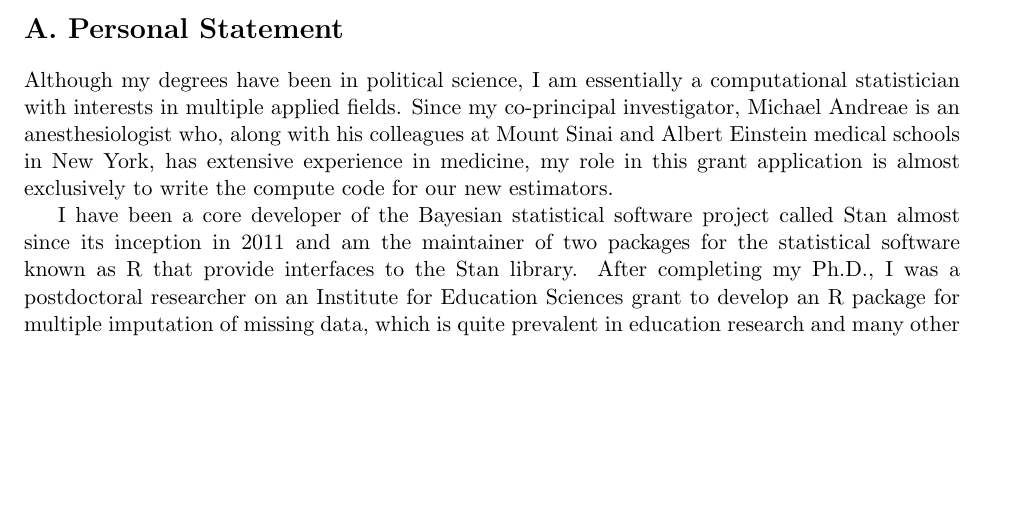
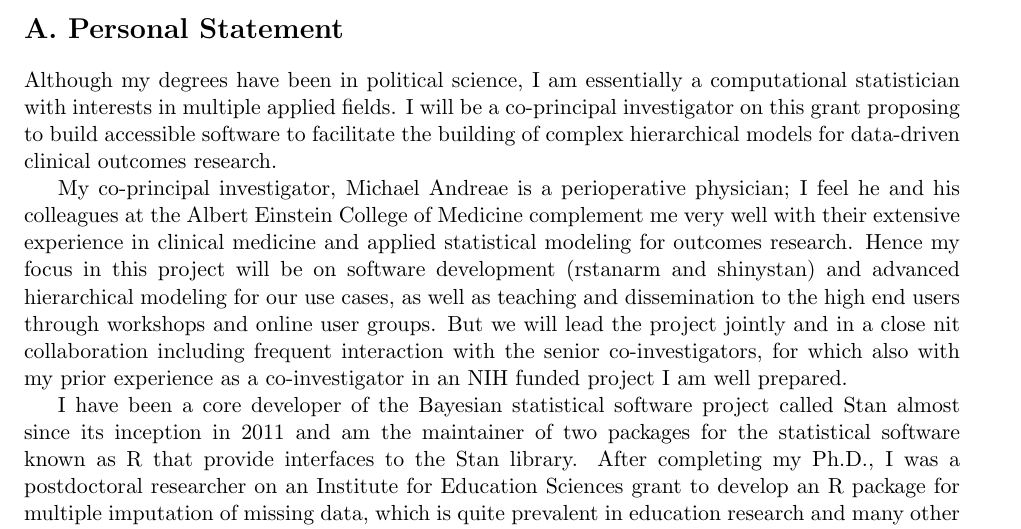
Before and after one commit to mhandreae/PA-14-156, a LaTeX document (Biosketch/Goodrich_biosketch.tex): part of page 1 of 5, cut so that both start at the same text, the shorter picture padded with empty space. Compiled offline with pdfLaTeX.

Commit message:
working on the personal statement

```diff
--- a/Biosketch/Goodrich_biosketch.tex
+++ b/Biosketch/Goodrich_biosketch.tex
@@ -71,12 +71,9 @@ Columbia University, New York, NY  & Postdoctoral  & 06/2013  & Applied Statisti
 \section*{A. Personal Statement}
 
 Although my degrees have been in political science, I am essentially
-a computational statistician with interests in multiple applied fields.
-Since my co-principal investigator, Michael Andreae is an anesthesiologist
-who, along with his colleagues at Mount Sinai and Albert Einstein
-medical schools in New York, has extensive experience in medicine,
-my role in this grant application is almost exclusively to write the
-compute code for our new estimators.
+a computational statistician with interests in multiple applied fields. I will be a co-principal investigator on this grant proposing to build accessible software to facilitate the building of complex hierarchical models for data-driven clinical outcomes research.
+
+My co-principal investigator, Michael Andreae is a perioperative physician; I feel he and his colleagues at the Albert Einstein College of Medicine complement me very well with their extensive experience in clinical medicine and applied statistical modeling for outcomes research. Hence my focus in this project will be on software development (rstanarm and shinystan) and advanced hierarchical modeling for our use cases, as well as teaching and dissemination to the high end users through workshops and online user groups. But we will lead the project jointly and in a close nit collaboration including frequent interaction with the senior co-investigators, for which also with my prior experience as a co-investigator in an NIH funded project I am well prepared.
 
 I have been a core developer of the Bayesian statistical software
 project called Stan almost since its inception in 2011 and am the
```
Also changed, not shown: Biosketch/Goodrich_biosketch.pdf (added), 4 other files.
